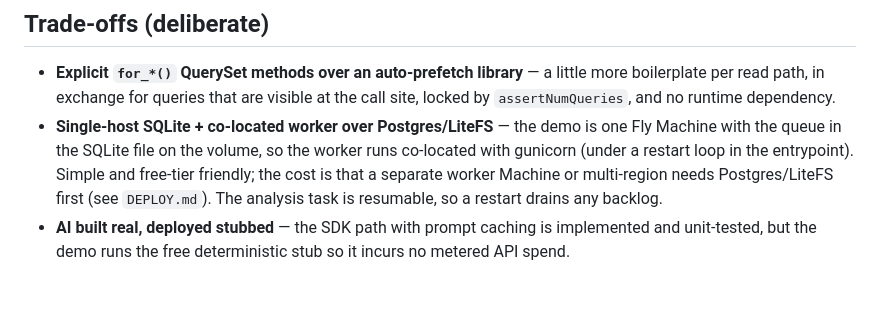
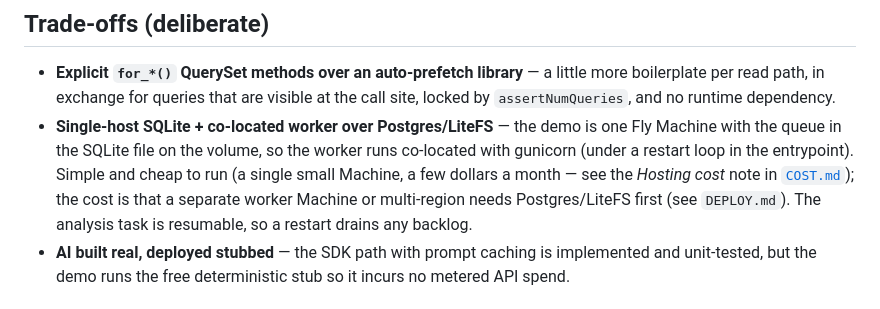
Before and after one commit to adrien-oper/oper-test, a Markdown page: README.md, the part around the change. Rendered like a GitHub page.

```diff
--- a/README.md
+++ b/README.md
@@ -133,8 +133,9 @@ result shape:
 - **Single-host SQLite + co-located worker over Postgres/LiteFS** — the demo is
   one Fly Machine with the queue in the SQLite file on the volume, so the worker
   runs co-located with gunicorn (under a restart loop in the entrypoint). Simple
-  and free-tier friendly; the cost is that a separate worker Machine or
-  multi-region needs Postgres/LiteFS first (see `DEPLOY.md`). The analysis task
+  and cheap to run (a single small Machine, a few dollars a month — see the
+  *Hosting cost* note in [`COST.md`](COST.md)); the cost is that a separate worker
+  Machine or multi-region needs Postgres/LiteFS first (see `DEPLOY.md`). The analysis task
   is resumable, so a restart drains any backlog.
 - **AI built real, deployed stubbed** — the SDK path with prompt caching is
   implemented and unit-tested, but the demo runs the free deterministic stub so
```
Also changed, not shown: COST.md (+41 -17 lines), DEPLOY.md (+3 -1 lines).
